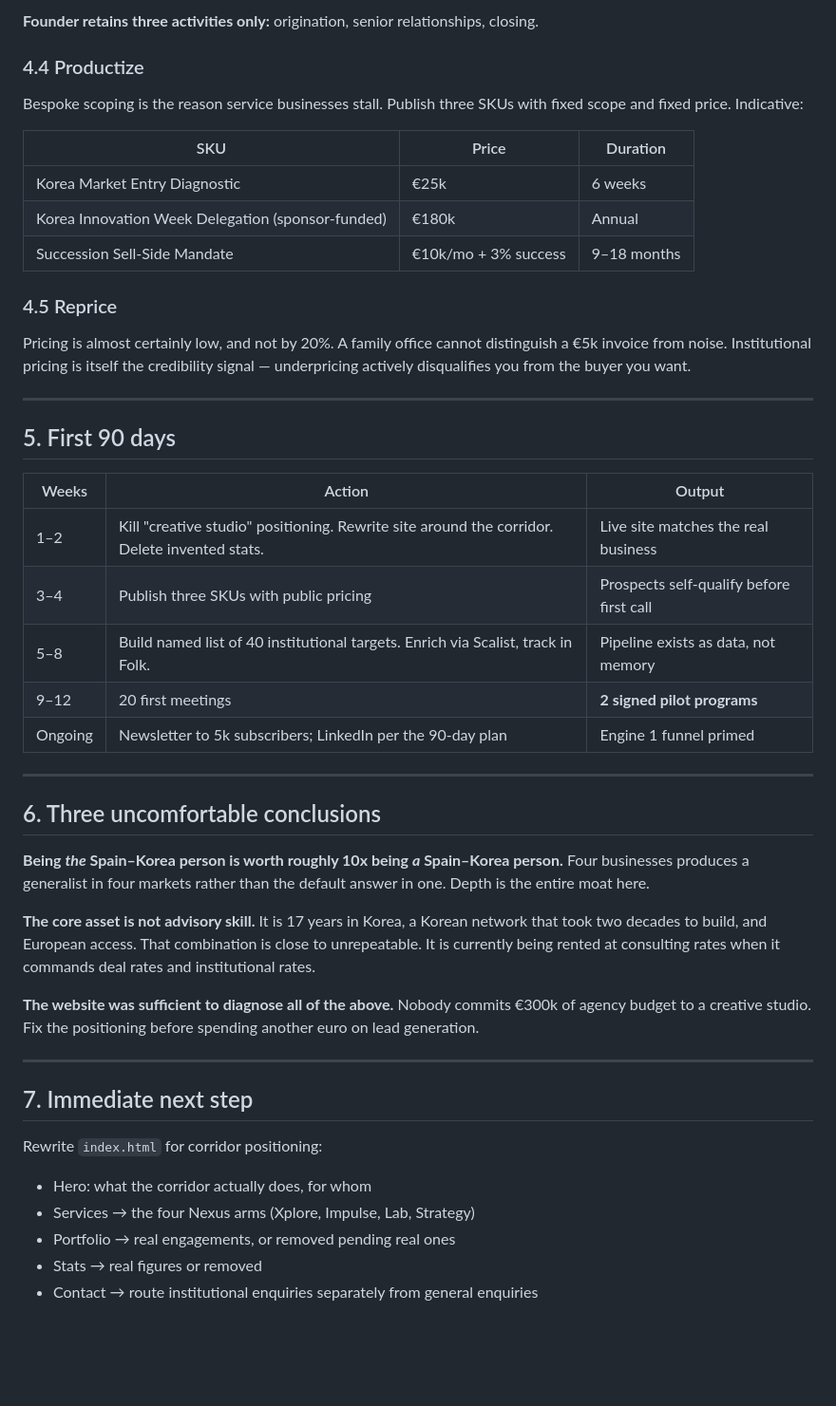
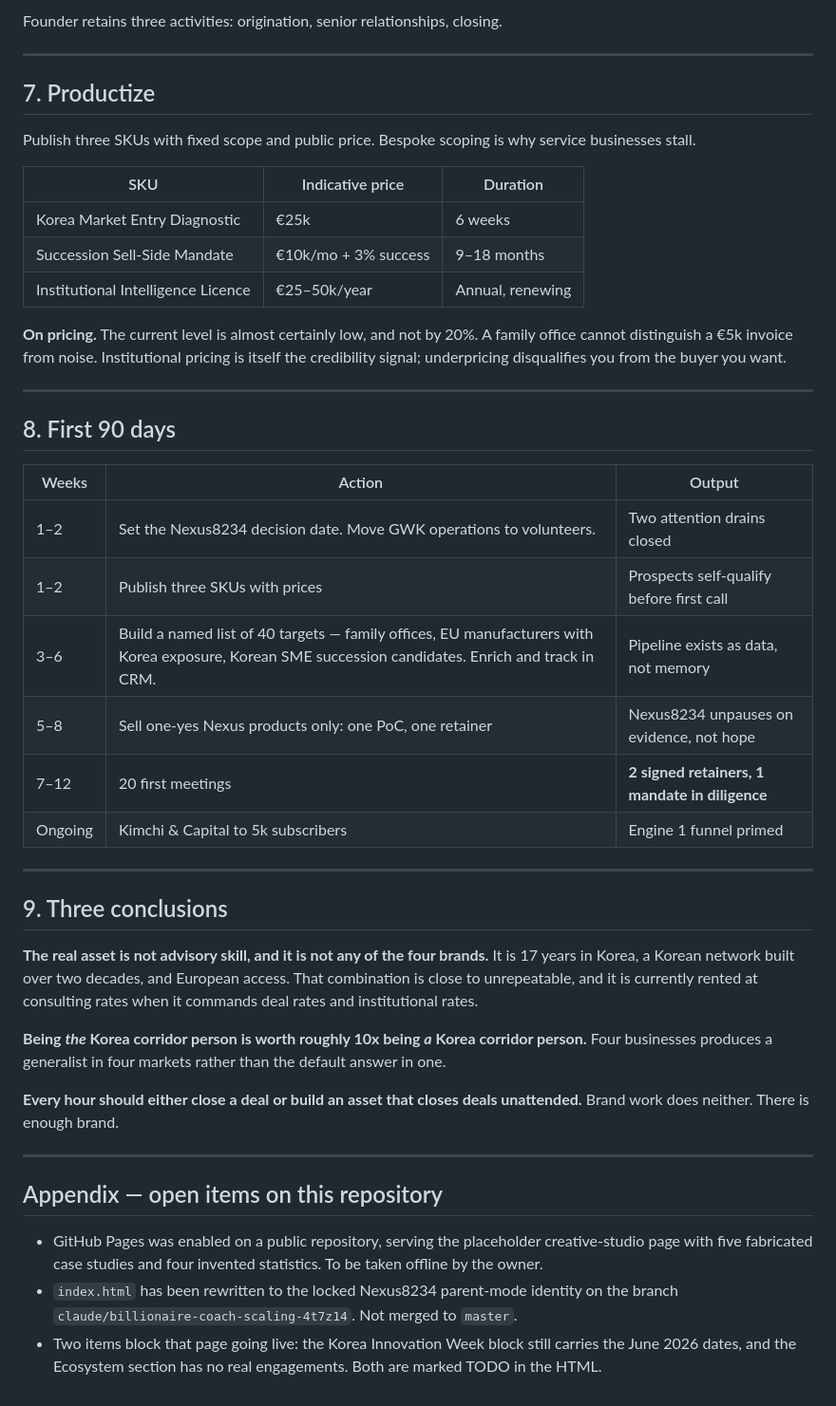
Before and after one commit to LVKIM/mediakit-website, a Markdown page: SCALING-PLAN.md, the part around one of its changes. Shown at 95% size. GitHub-like rendering; blank space fills up the shorter version.

```diff
--- a/SCALING-PLAN.md
+++ b/SCALING-PLAN.md
@@ -140,60 +150,61 @@ Each hire buys back founder calendar. Order matters.
 
-**Founder retains three activities only:** origination, senior relationships, closing.
-
-### 4.4 Productize
-
-Bespoke scoping is the reason service businesses stall. Publish three SKUs with fixed
-scope and fixed price. Indicative:
-
-| SKU | Price | Duration |
-| --- | --- | --- |
-| Korea Market Entry Diagnostic | €25k | 6 weeks |
-| Korea Innovation Week Delegation (sponsor-funded) | €180k | Annual |
-| Succession Sell-Side Mandate | €10k/mo + 3% success | 9–18 months |
-
-### 4.5 Reprice
-
-Pricing is almost certainly low, and not by 20%. A family office cannot distinguish a
-€5k invoice from noise. Institutional pricing is itself the credibility signal —
-underpricing actively disqualifies you from the buyer you want.
+Founder retains three activities: origination, senior relationships, closing.
 
 ---
 
-## 5. First 90 days
+## 7. Productize
+
+Publish three SKUs with fixed scope and public price. Bespoke scoping is why service
+businesses stall.
+
+| SKU | Indicative price | Duration |
+| --- | --- | --- |
+| Korea Market Entry Diagnostic | €25k | 6 weeks |
+| Succession Sell-Side Mandate | €10k/mo + 3% success | 9–18 months |
+| Institutional Intelligence Licence | €25–50k/year | Annual, renewing |
+
+**On pricing.** The current level is almost certainly low, and not by 20%. A family
+office cannot distinguish a €5k invoice from noise. Institutional pricing is itself the
+credibility signal; underpricing disqualifies you from the buyer you want.
+
+---
+
+## 8. First 90 days
 
 | Weeks | Action | Output |
 | --- | --- | --- |
-| 1–2 | Kill "creative studio" positioning. Rewrite site around the corridor. Delete invented stats. | Live site matches the real business |
-| 3–4 | Publish three SKUs with public pricing | Prospects self-qualify before first call |
-| 5–8 | Build named list of 40 institutional targets. Enrich via Scalist, track in Folk. | Pipeline exists as data, not memory |
-| 9–12 | 20 first meetings | **2 signed pilot programs** |
-| Ongoing | Newsletter to 5k subscribers; LinkedIn per the 90-day plan | Engine 1 funnel primed |
+| 1–2 | Set the Nexus8234 decision date. Move GWK operations to volunteers. | Two attention drains closed |
+| 1–2 | Publish three SKUs with prices | Prospects self-qualify before first call |
+| 3–6 | Build a named list of 40 targets — family offices, EU manufacturers with Korea exposure, Korean SME succession candidates. Enrich and track in CRM. | Pipeline exists as data, not memory |
+| 5–8 | Sell one-yes Nexus products only: one PoC, one retainer | Nexus8234 unpauses on evidence, not hope |
+| 7–12 | 20 first meetings | **2 signed retainers, 1 mandate in diligence** |
+| Ongoing | Kimchi & Capital to 5k subscribers | Engine 1 funnel primed |
 
 ---
 
-## 6. Three uncomfortable conclusions
+## 9. Three conclusions
 
-**Being *the* Spain–Korea person is worth roughly 10x being *a* Spain–Korea person.**
-Four businesses produces a generalist in four markets rather than the default answer in
-one. Depth is the entire moat here.
+**The real asset is not advisory skill, and it is not any of the four brands.** It is
+17 years in Korea, a Korean network built over two decades, and European access. That
+combination is close to unrepeatable, and it is currently rented at consulting rates
+when it commands deal rates and institutional rates.
 
-**The core asset is not advisory skill.** It is 17 years in Korea, a Korean network that
-took two decades to build, and European access. That combination is close to
-unrepeatable. It is currently being rented at consulting rates when it commands deal
-rates and institutional rates.
+**Being *the* Korea corridor person is worth roughly 10x being *a* Korea corridor
+person.** Four businesses produces a generalist in four markets rather than the default
+answer in one.
 
-**The website was sufficient to diagnose all of the above.** Nobody commits €300k of
-agency budget to a creative studio. Fix the positioning before spending another euro on
-lead generation.
+**Every hour should either close a deal or build an asset that closes deals unattended.**
+Brand work does neither. There is enough brand.
 
 ---
 
-## 7. Immediate next step
+## Appendix — open items on this repository
 
-Rewrite `index.html` for corridor positioning:
-
-- Hero: what the corridor actually does, for whom
-- Services → the four Nexus arms (Xplore, Impulse, Lab, Strategy)
-- Portfolio → real engagements, or removed pending real ones
-- Stats → real figures or removed
-- Contact → route institutional enquiries separately from general enquiries
+- GitHub Pages was enabled on a public repository, serving the placeholder
+  creative-studio page with five fabricated case studies and four invented statistics.
+  To be taken offline by the owner.
+- `index.html` has been rewritten to the locked Nexus8234 parent-mode identity on the
+  branch `claude/billionaire-coach-scaling-4t7z14`. Not merged to `master`.
+- Two items block that page going live: the Korea Innovation Week block still carries
+  the June 2026 dates, and the Ecosystem section has no real engagements. Both are
+  marked TODO in the HTML.
```
Also changed, not shown: other parts of SCALING-PLAN.md (+110 -100 lines).
